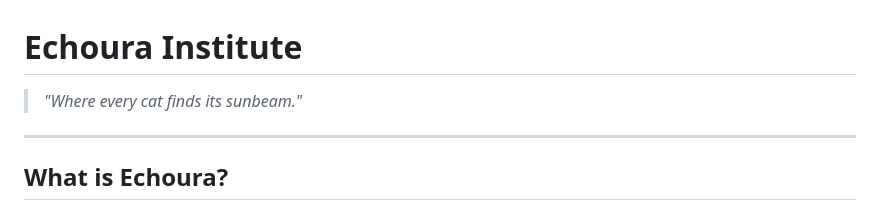
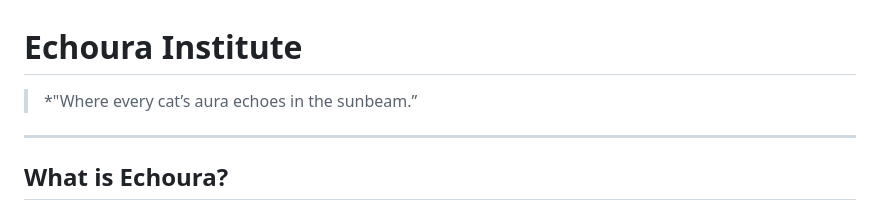
Before and after one commit to shimmerwhere/echoura, a Markdown page: README.md, the part around the change. GitHub-like rendering.

Commit message:
Update tagline in README

```diff
--- a/README.md
+++ b/README.md
@@ -1,7 +1,6 @@
 # Echoura Institute
 
-> *"Where every cat finds its sunbeam."*
-
+> *"Where every cat’s aura echoes in the sunbeam.”
 ---
 
 ## What is Echoura?
```
